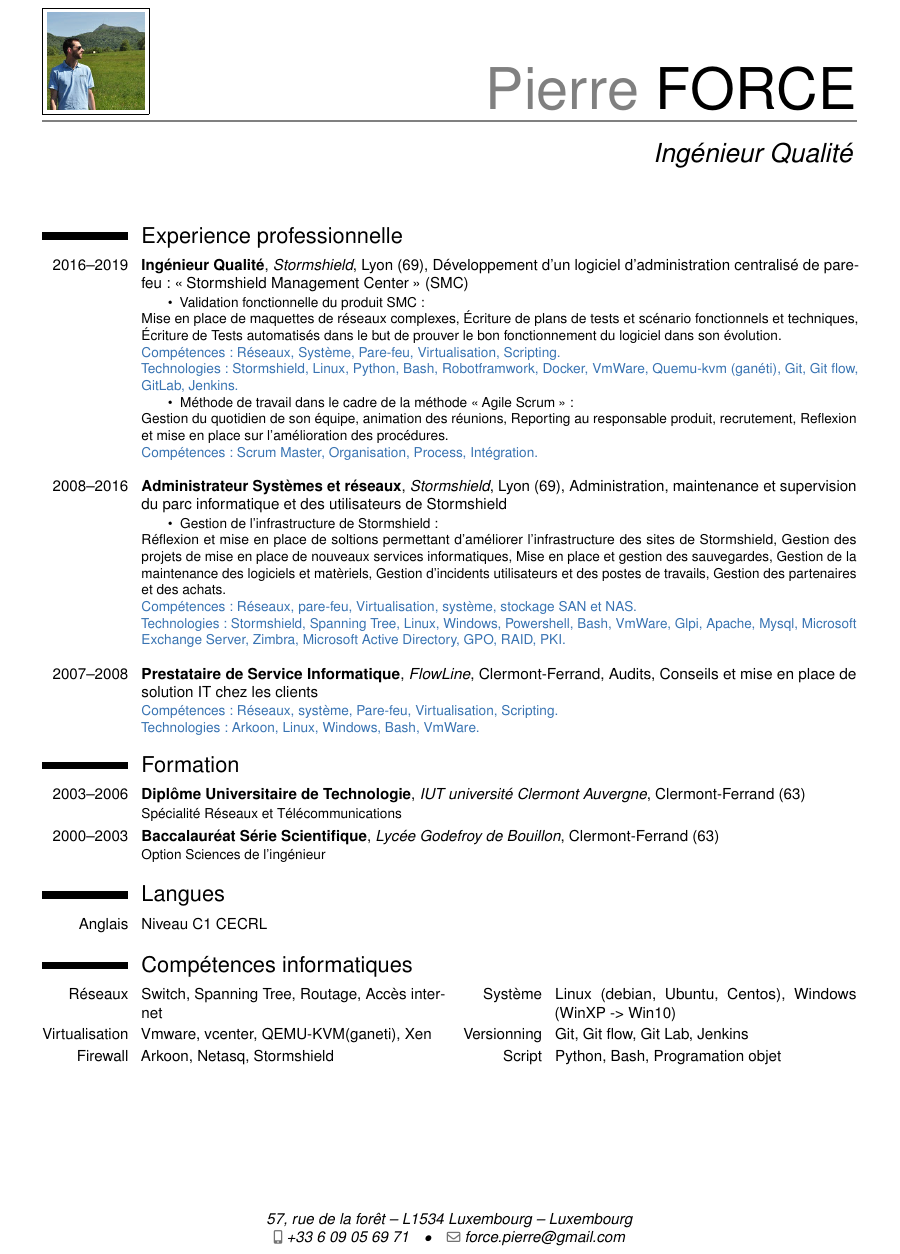
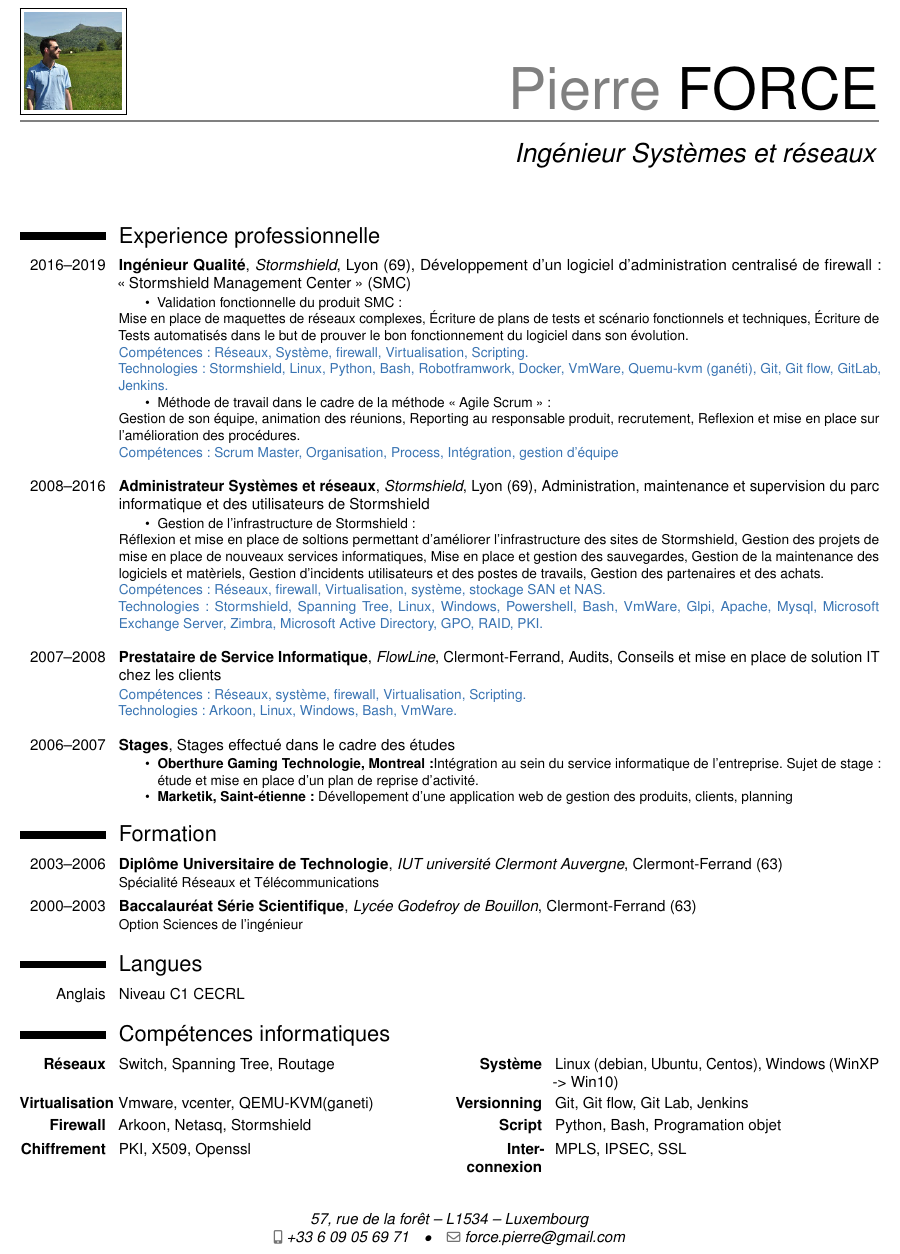
Before and after one commit to 6SixCube/cv, a LaTeX CV (data/Document-CV_Pierre.Force.tex, which reads data/style/Prolog-CV.tex): part of the page, cut so that both start at the same text. Compiled offline with pdfLaTeX.

Commit message:
Add section stages

```diff
--- a/data/Document-CV_Pierre.Force.tex
+++ b/data/Document-CV_Pierre.Force.tex
@@ -1,8 +1,8 @@
 \input{data/style/Prolog-CV.tex}
 
 \name{Pierre}{FORCE}
-\title{Ingénieur Qualité}
-\address{57, rue de la forêt}{L1534 Luxembourg}{Luxembourg}
+\title{Ingénieur Systèmes et réseaux}
+\address{57, rue de la forêt}{L1534}{Luxembourg}
 \phone[mobile]{+33 6 09 05 69 71}
 \email{force.pierre@gmail.com}
 \photo[64pt][0.4pt]{data/pierreforce.jpg}
@@ -10,19 +10,19 @@
 \begin{document}
 \makecvtitle
 \section{Experience professionnelle}
-	\cventry{2016--2019}{Ingénieur Qualité}{Stormshield}{Lyon (69)}{Développement d'un logiciel d'administration centralisé de pare-feu : \g{Stormshield Management Center} (SMC)}
+	\cventry{2016--2019}{Ingénieur Qualité}{Stormshield}{Lyon (69)}{Développement d'un logiciel d'administration centralisé de firewall : \g{Stormshield Management Center} (SMC)}
 		{
 			\begin{itemize}
 				\item Validation fonctionnelle du produit SMC :
 			\end{itemize}
 			Mise en place de maquettes de réseaux complexes, Écriture de plans de tests et scénario fonctionnels et techniques, Écriture de Tests automatisés dans le but de prouver le bon fonctionnement du logiciel dans son évolution.\\
-			\textcolor{myblue}{Compétences : Réseaux, Système, Pare-feu, Virtualisation, Scripting.}\\
+			\textcolor{myblue}{Compétences : Réseaux, Système, firewall, Virtualisation, Scripting.}\\
 			\textcolor{myblue}{Technologies : Stormshield, Linux, Python, Bash, Robotframwork, Docker, VmWare, Quemu-kvm (ganéti), Git, Git flow, GitLab, Jenkins.}
 			\begin{itemize}
 				\item Méthode de travail dans le cadre de la méthode \g{Agile Scrum}:
 			\end{itemize}
-			Gestion du quotidien de son équipe, animation des réunions, Reporting au responsable produit, recrutement, Reflexion et mise en place sur l'amélioration des procédures.\\
-			\textcolor{myblue}{Compétences : Scrum Master, Organisation, Process, Intégration.}\\
+			Gestion de son équipe, animation des réunions, Reporting au responsable produit, recrutement, Reflexion et mise en place sur l'amélioration des procédures.\\
+			\textcolor{myblue}{Compétences : Scrum Master, Organisation, Process, Intégration, gestion d'équipe}\\
 		}
 	\cventry{2008--2016}{Administrateur Systèmes et réseaux}{Stormshield}{Lyon (69)}{Administration, maintenance et supervision du parc informatique et des utilisateurs de Stormshield}
 	    {
@@ -30,21 +30,29 @@
 				\item Gestion de l'infrastructure de Stormshield :
 			\end{itemize}
 			Réflexion et mise en place de soltions permettant d'améliorer l'infrastructure des sites de Stormshield, Gestion des projets de mise en place de nouveaux services informatiques, Mise en place et gestion des sauvegardes, Gestion de la maintenance des logiciels et matèriels, Gestion d'incidents utilisateurs et des postes de travails, Gestion des partenaires et des achats.\\
-			\textcolor{myblue}{Compétences : Réseaux, pare-feu, Virtualisation, système, stockage SAN et NAS.}\\
+			\textcolor{myblue}{Compétences : Réseaux, firewall, Virtualisation, système, stockage SAN et NAS.}\\
 			\textcolor{myblue}{Technologies : Stormshield, Spanning Tree, Linux, Windows, Powershell, Bash, VmWare, Glpi, Apache, Mysql, Microsoft Exchange Server, Zimbra, Microsoft Active Directory, GPO, RAID, PKI.}\\
 		}
 	\cventry{2007--2008}{Prestataire de Service Informatique}{FlowLine}{Clermont-Ferrand}{Audits, Conseils et mise en place de solution IT chez les clients}
 	{
-			\textcolor{myblue}{Compétences : Réseaux, système, Pare-feu, Virtualisation, Scripting.}\\
-			\textcolor{myblue}{Technologies : Arkoon, Linux, Windows, Bash, VmWare.}
+			\textcolor{myblue}{Compétences : Réseaux, système, firewall, Virtualisation, Scripting.}\\
+			\textcolor{myblue}{Technologies : Arkoon, Linux, Windows, Bash, VmWare.}\\
 	}
+\cventry{2006--2007}{Stages}{}{}{Stages effectué dans le cadre des études}
+{
+	\begin{itemize}
+				\item \textbf{Oberthure Gaming Technologie, Montreal :}Intégration au sein du service informatique de l'entreprise. Sujet de stage : étude et mise en place d'un plan de reprise d'activité.
+				\item \textbf{Marketik, Saint-étienne :} Dévellopement d'une application web de gestion des produits, clients, planning
+	\end{itemize}
+}
 \section{Formation}
 	\cventry{2003--2006}{Diplôme Universitaire de Technologie}{IUT université Clermont Auvergne}{Clermont-Ferrand (63)}{}{Spécialité Réseaux et Télécommunications}
 	\cventry{2000--2003}{Baccalauréat Série Scientifique}{Lycée Godefroy de Bouillon}{Clermont-Ferrand (63)}{}{Option Sciences de l'ingénieur}
 \section{Langues}
 \cvitemwithcomment{Anglais}{Niveau C1 CECRL}{}
 \section{Compétences informatiques}
-\cvdoubleitem{Réseaux}{Switch, Spanning Tree, Routage, Accès internet}{Système}{Linux (debian, Ubuntu, Centos), Windows (WinXP -> Win10)}
-\cvdoubleitem{Virtualisation}{Vmware, vcenter, QEMU-KVM(ganeti), Xen}{Versionning}{Git, Git flow, Git Lab, Jenkins}
-\cvdoubleitem{Firewall}{Arkoon, Netasq, Stormshield}{Script}{Python, Bash, Programation objet}
+\cvdoubleitem{\textbf{Réseaux}}{Switch, Spanning Tree, Routage}{\textbf{Système}}{Linux (debian, Ubuntu, Centos), Windows (WinXP -> Win10)}
+\cvdoubleitem{\textbf{Virtualisation}}{Vmware, vcenter, QEMU-KVM(ganeti)}{\textbf{Versionning}}{Git, Git flow, Git Lab, Jenkins}
+\cvdoubleitem{\textbf{Firewall}}{Arkoon, Netasq, Stormshield}{\textbf{Script}}{Python, Bash, Programation objet}
+\cvdoubleitem{\textbf{Chiffrement}}{PKI, X509, Openssl}{\textbf{Inter-connexion}}{MPLS, IPSEC, SSL}
 \end{document}
--- a/data/style/Prolog-CV.tex
+++ b/data/style/Prolog-CV.tex
@@ -3,7 +3,7 @@
 \moderncvcolor{blue}
 \setlength{\hintscolumnwidth}{2cm}
 \usepackage[utf8]{inputenc}
-\usepackage[scale=0.90, top=0.5cm, bottom=1.8cm]{geometry}
+\usepackage[scale=0.95, top=0.5cm, bottom=1.8cm]{geometry}
 \usepackage{helvet}
 \usepackage[french]{babel}
 \usepackage [T1] {fontenc}
```
